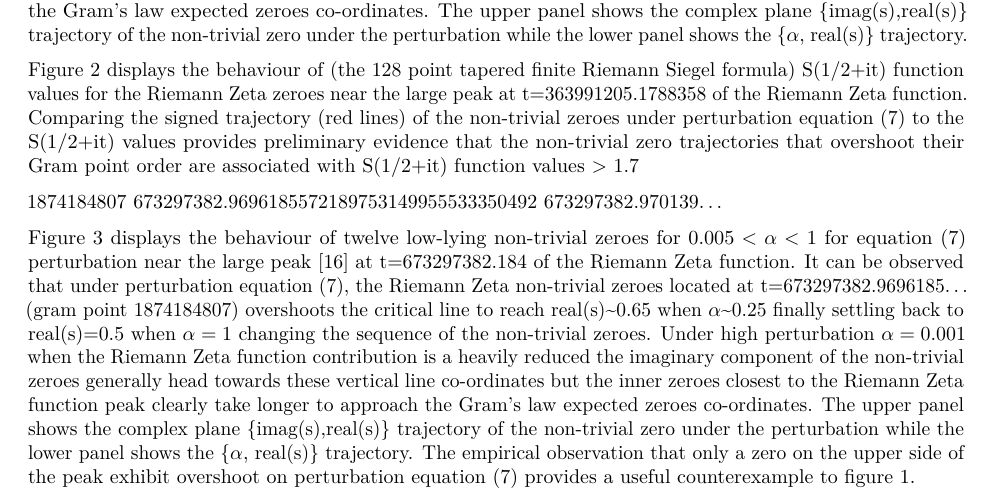
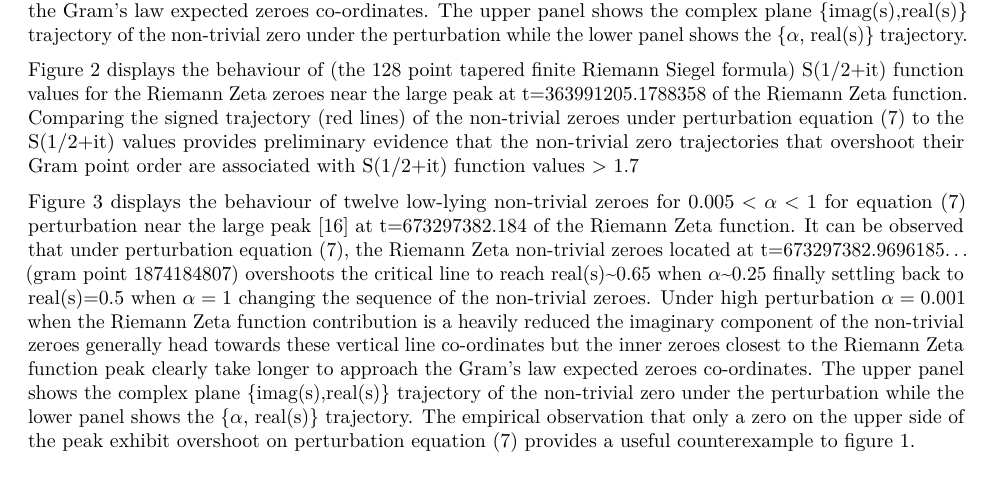
Before and after one commit to johnpdmartin/sampling-investigations, an R Markdown document (Impact_of_simple_perturbation_of_dirichlet_coefficients_on_Nontrivial_zeroes_behaviour_nearhighpeaks_of_taperedfiniteRiemannSiegel basedDirichletSeries_atfirstquiescentregion.Rmd): part of page 4 of 26, cut so that both start at the same text. Rendered offline with R 4.5, knitr and Pandoc, then LaTeX, with nearby package versions; some code elsewhere in the file could not run offline.

Commit message:
removed spurious line

```diff
--- a/Impact_of_simple_perturbation_of_dirichlet_coefficients_on_Nontrivial_zeroes_behaviour_nearhighpeaks_of_taperedfiniteRiemannSiegel basedDirichletSeries_atfirstquiescentregion.Rmd
+++ b/Impact_of_simple_perturbation_of_dirichlet_coefficients_on_Nontrivial_zeroes_behaviour_nearhighpeaks_of_taperedfiniteRiemannSiegel basedDirichletSeries_atfirstquiescentregion.Rmd
@@ -98,8 +98,6 @@ Located just above figures 2,4,6,8,10 are simple tables comparing known (LMFDB [
 Figure 1 displays the behaviour of twelve low-lying non-trivial zeroes for $0.005 < \alpha < 1$ for equation (7) perturbation near the large peak [16] at t=363991205.1788358 of the Riemann Zeta function. It can be observed that under perturbation equation (7), the Riemann Zeta non-trivial zeroes located at t=363991204.427948... (gram point 977571899) and t=363991206.013777... (gram point 977571902) overshoot the critical line to reach real(s)~0.68 when $\alpha$~0.25 finally settling back to real(s)=0.5 when $\alpha=1$ changing the sequence of the non-trivial zeroes. Under high perturbation $\alpha=0.001$ when the Riemann Zeta function contribution is a heavily reduced the imaginary component of the non-trivial zeroes generally head towards these vertical line co-ordinates but the inner zeroes closest to the Riemann Zeta function peak clearly take longer to approach the Gram's law expected zeroes co-ordinates. The upper panel shows the complex plane \{imag(s),real(s)\} trajectory of the non-trivial zero under the perturbation while the lower panel shows the \{$\alpha$, real(s)\} trajectory.
 
 Figure 2 displays the behaviour of (the 128 point tapered finite Riemann Siegel formula) S(1/2+it) function values for the Riemann Zeta zeroes near the large peak at t=363991205.1788358 of the Riemann Zeta function. Comparing the signed trajectory (red lines) of the non-trivial zeroes under perturbation equation (7) to the S(1/2+it) values provides preliminary evidence that the non-trivial zero trajectories that overshoot their Gram point order are associated with S(1/2+it) function values > 1.7
-
-1874184807	673297382.9696185572189753149955533350492 673297382.970139...
 
 Figure 3 displays the behaviour of twelve low-lying non-trivial zeroes for $0.005 < \alpha < 1$ for equation (7) perturbation near the large peak [16] at t=673297382.184 of the Riemann Zeta function. It can be observed that under perturbation equation (7), the Riemann Zeta non-trivial zeroes located at t=673297382.9696185... (gram point 1874184807) overshoots the critical line to reach real(s)~0.65 when $\alpha$~0.25 finally settling back to real(s)=0.5 when $\alpha=1$ changing the sequence of the non-trivial zeroes. Under high perturbation $\alpha=0.001$ when the Riemann Zeta function contribution is a heavily reduced the imaginary component of the non-trivial zeroes generally head towards these vertical line co-ordinates but the inner zeroes closest to the Riemann Zeta function peak clearly take longer to approach the Gram's law expected zeroes co-ordinates. The upper panel shows the complex plane \{imag(s),real(s)\} trajectory of the non-trivial zero under the perturbation while the lower panel shows the \{$\alpha$, real(s)\} trajectory. The empirical observation that only a zero on the upper side of the peak exhibit overshoot on perturbation equation (7) provides a useful counterexample to figure 1.
 
```
Also changed, not shown: Impact_of_simple_perturbation_of_dirichlet_coefficients_on_Nontrivial_zeroes_behaviour_nearhighpeaks_of_taperedfiniteRiemannSiegel-basedDirichletSeries_atfirstquiescentregion.pdf.
